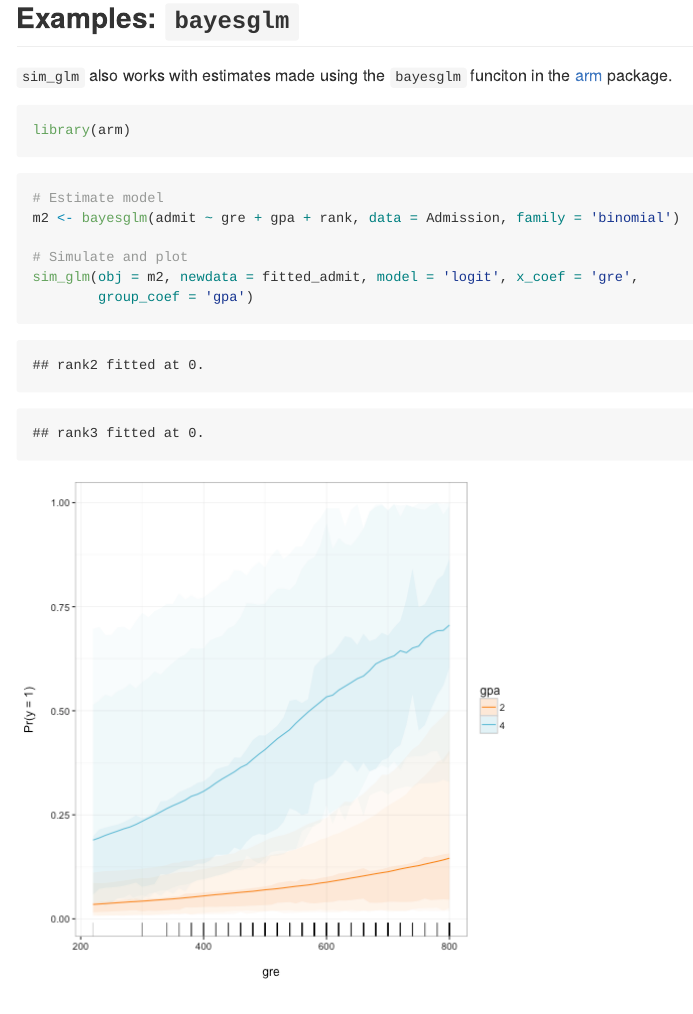
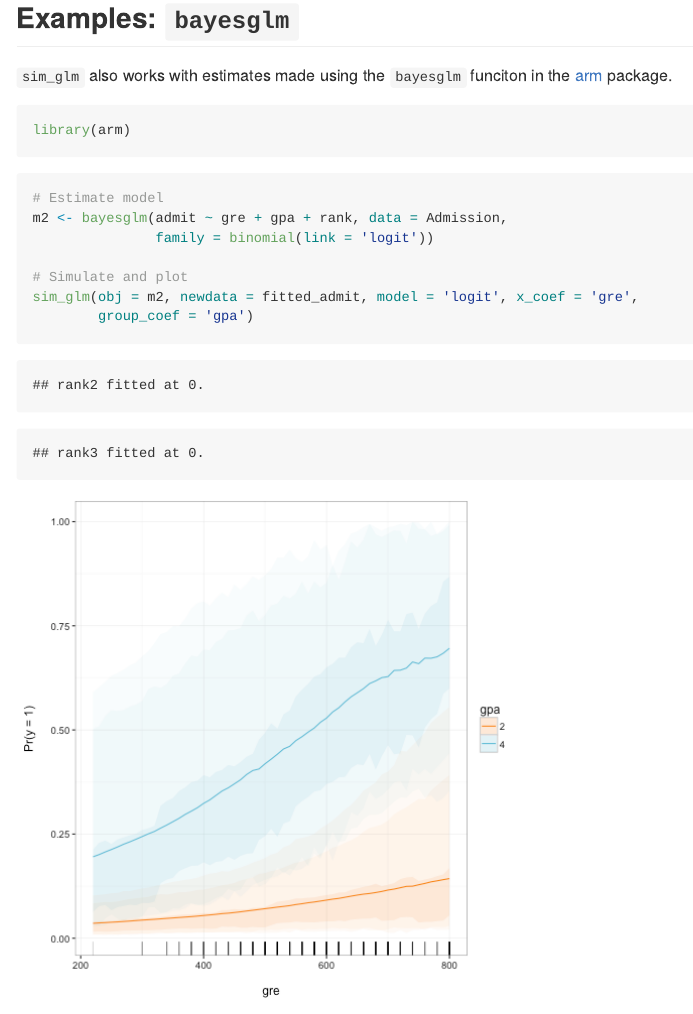
Before and after one commit to christophergandrud/simGLM, an R Markdown document (README.Rmd): the page in a window 1100 px wide, from 2280 px down. The pictures show the output file README.md that the author committed with the source, drawn offline in the style of GitHub; badge pictures from the web are left out.

Commit message:
update examples readme

````diff
--- a/README.Rmd
+++ b/README.Rmd
@@ -57,7 +57,8 @@ library(arm)
 ```{r}
 
 # Estimate model
-m2 <- bayesglm(admit ~ gre + gpa + rank, data = Admission, family = 'binomial')
+m2 <- bayesglm(admit ~ gre + gpa + rank, data = Admission,
+               family = binomial(link = 'logit'))
 
 # Simulate and plot
 sim_glm(obj = m2, newdata = fitted_admit, model = 'logit', x_coef = 'gre',
````
Also changed, not shown: README.md, figure/unnamed-chunk-1-1.png, figure/unnamed-chunk-2-1.png, figure/unnamed-chunk-4-1.png.
